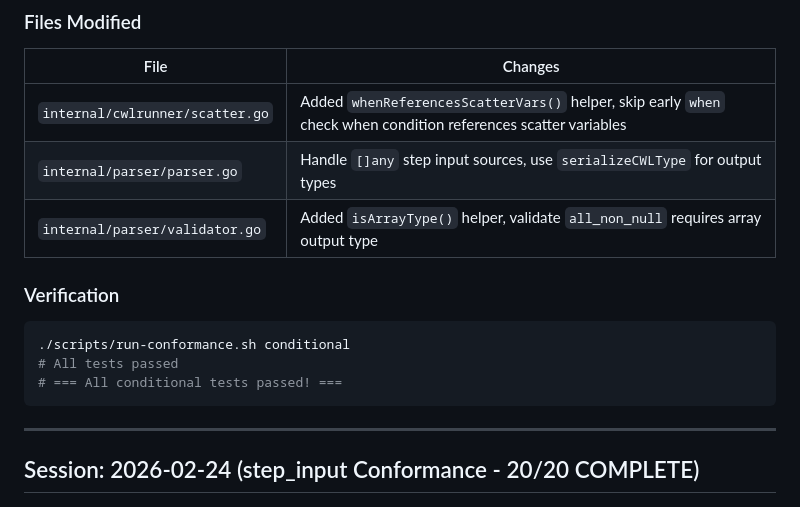
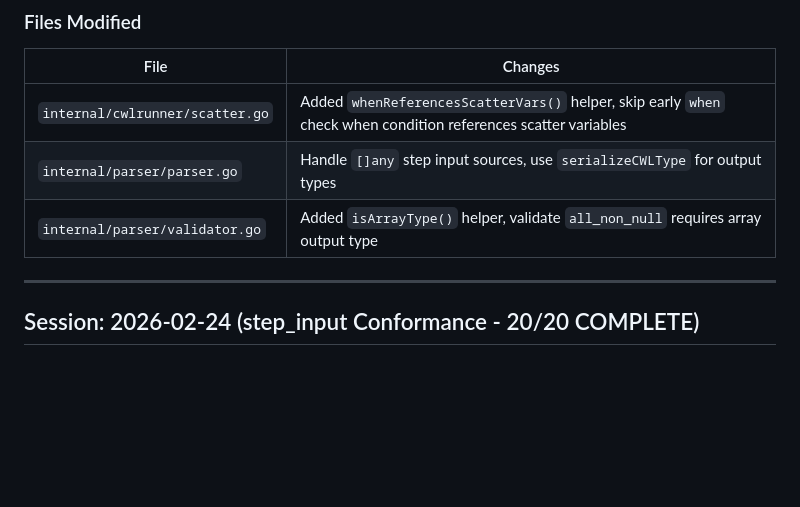
Before and after one commit to wilke/GoWe, a Markdown page: scratchpad.md, the part around one of its changes. Drawn GitHub-style; blank space fills up the shorter version.

````diff
--- a/scratchpad.md
+++ b/scratchpad.md
@@ -24,14 +69,6 @@ Improved CWL conditional conformance tests from **0/46 to 46/46 (100%)**.
 | `internal/cwlrunner/scatter.go` | Added `whenReferencesScatterVars()` helper, skip early `when` check when condition references scatter variables |
 | `internal/parser/parser.go` | Handle `[]any` step input sources, use `serializeCWLType` for output types |
 | `internal/parser/validator.go` | Added `isArrayType()` helper, validate `all_non_null` requires array output type |
-
-### Verification
-
-```bash
-./scripts/run-conformance.sh conditional
-# All tests passed
-# === All conditional tests passed! ===
-```
 
 ---
 
````
Also changed, not shown: other parts of scratchpad.md (+48 -3 lines).
